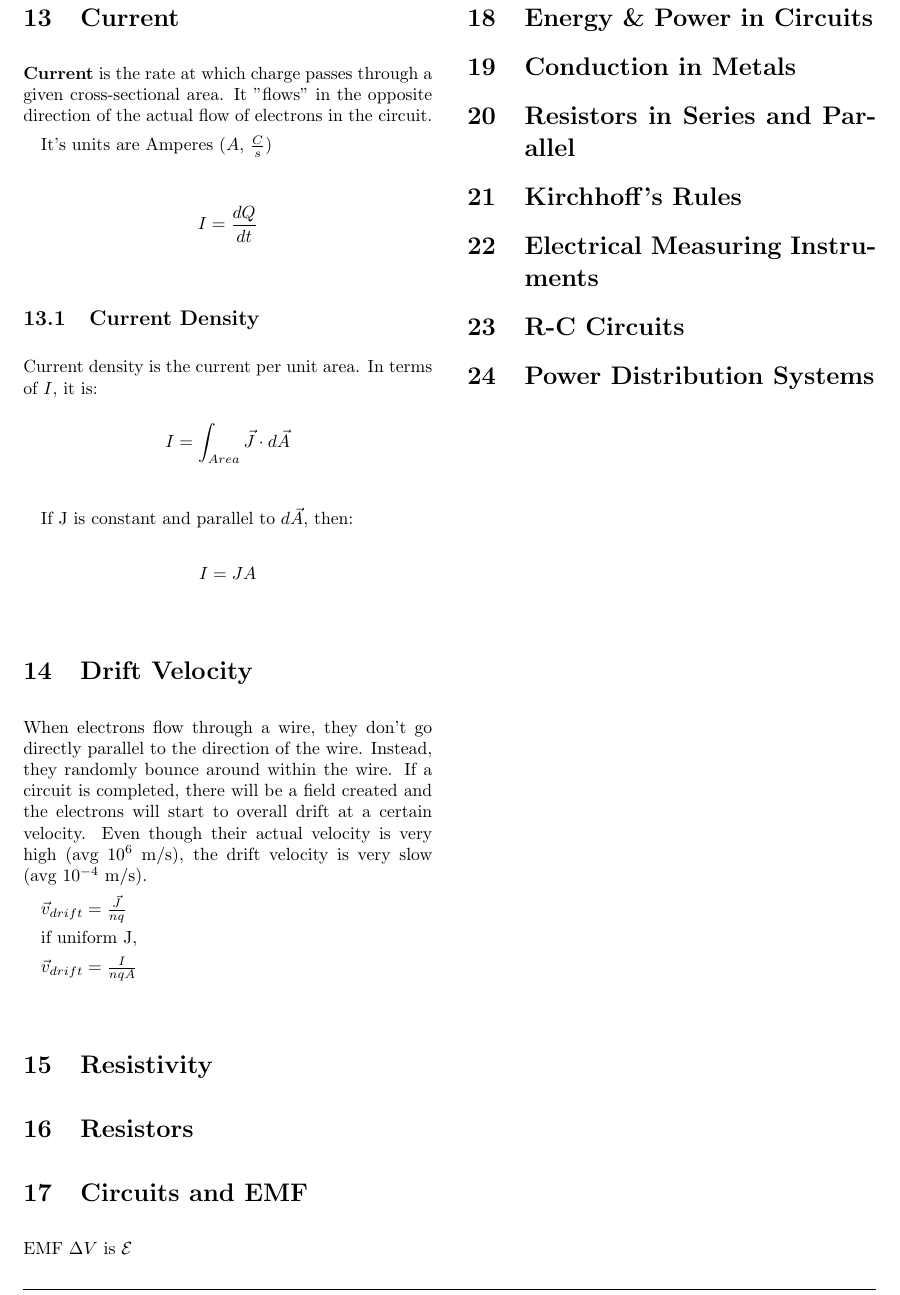
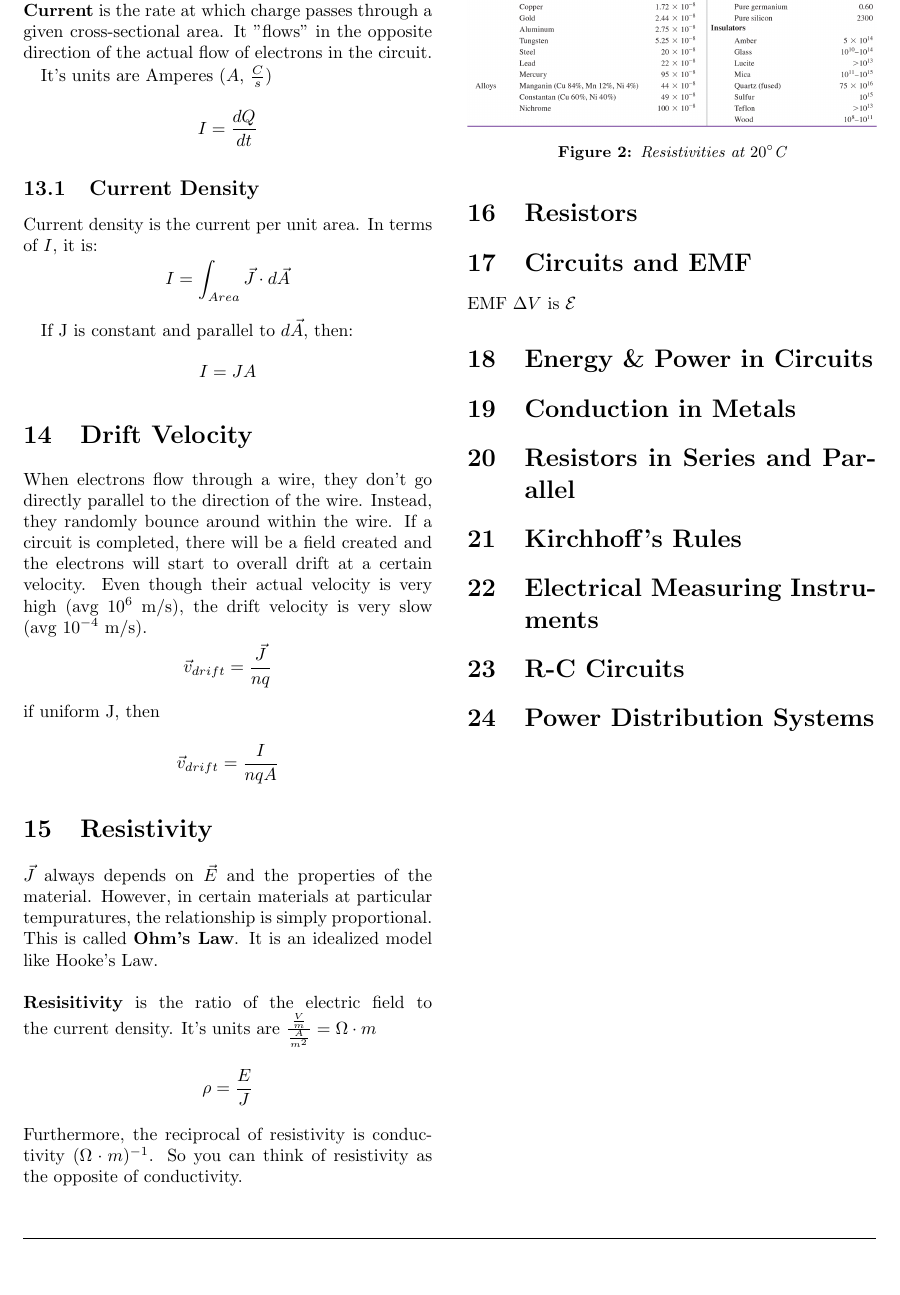
Before and after one commit to mileskent/PHYS260, a LaTeX document (main.tex): part of page 4 of 4, cut so that both start at the same text, the shorter picture padded with empty space. Compiled offline with pdfLaTeX.

Commit message:
added resistivity

```diff
--- a/main.tex
+++ b/main.tex
@@ -191,15 +193,25 @@
             $$I = JA$$
     \section{Drift Velocity}
         When electrons flow through a wire, they don't go directly parallel to the direction of the wire. Instead, they randomly bounce around within the wire. If a circuit is completed, there will be a field created and the electrons will start to overall drift at a certain velocity. Even though their actual velocity is very high (avg $10^6$ m/s), the drift velocity is very slow (avg $10^{-4}$ m/s).
-
-        $\vec{v}_{drift} = \frac{\vec{J}}{nq}$
-
-        if uniform J,
-
-        $\vec{v}_{drift} = \frac{I}{nqA}$
+        $$\vec{v}_{drift} = \frac{\vec{J}}{nq}$$
+        if uniform J, then\\
+        $$\vec{v}_{drift} = \frac{I}{nqA}$$
 
     \section{Resistivity}
+        $\vec{J}$ always depends on $\vec{E}$ and the properties of the material. However, in certain materials at particular tempuratures, the relationship is simply proportional. This is called \textbf{Ohm's Law}. It is an idealized model like Hooke's Law.\\\\
+        \textbf{Resisitivity} is the ratio of the electric field to the current density. It's units are $\frac{\frac{V}{m}}{\frac{A}{m^2}} = \Omega \cdot m$
+        $$\rho = \frac{E}{J}$$
+        Furthermore, the reciprocal of resistivity is conductivity $(\Omega \cdot m)^{-1}$. So you can think of resistivity as the opposite of conductivity.\\
+        \begin{figure}[H]
+            \includegraphics[width=\linewidth]{resistivities} % Figure image
+            \caption{Resistivities at $20^{\circ}$C} % Figure caption
+        \end{figure}
+%        Resitivity has the following relationship with tempurature. However, it is probably not going to be tested on.
+%        $$\rho(T) = \rho_0 (1 + \alpha(T-T_0))$$
+
+
     \section{Resistors}
+
     \section{Circuits and EMF}
         EMF $\Delta V$ is $\mathcal{E}$
     \section{Energy \& Power in Circuits}
```
Also changed, not shown: images/resistivities.png (added), main.pdf, main.tex (2 more changed lines).
